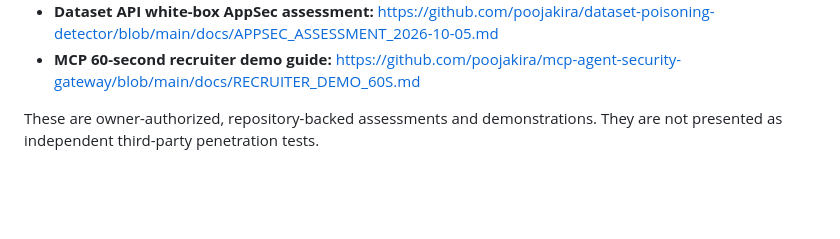
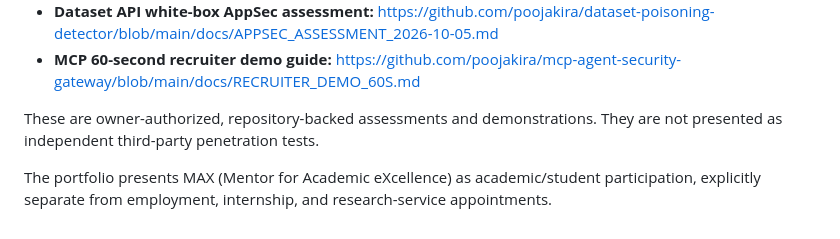
Before and after one commit to poojakira/Pooja_Kiran_Portfolio_Website, a Markdown page: README.md, the part around the change. Rendered like a GitHub page; blank space fills up the shorter version.

Commit message:
Finalize MAX participation evidence state

```diff
--- a/README.md
+++ b/README.md
@@ -70,3 +70,6 @@ The canonical public resume PDF is rebuilt from the tracked LaTeX source and the
 - **MCP 60-second recruiter demo guide:** https://github.com/poojakira/mcp-agent-security-gateway/blob/main/docs/RECRUITER_DEMO_60S.md
 
 These are owner-authorized, repository-backed assessments and demonstrations. They are not presented as independent third-party penetration tests.
+
+
+The portfolio presents MAX (Mentor for Academic eXcellence) as academic/student participation, explicitly separate from employment, internship, and research-service appointments.
```
